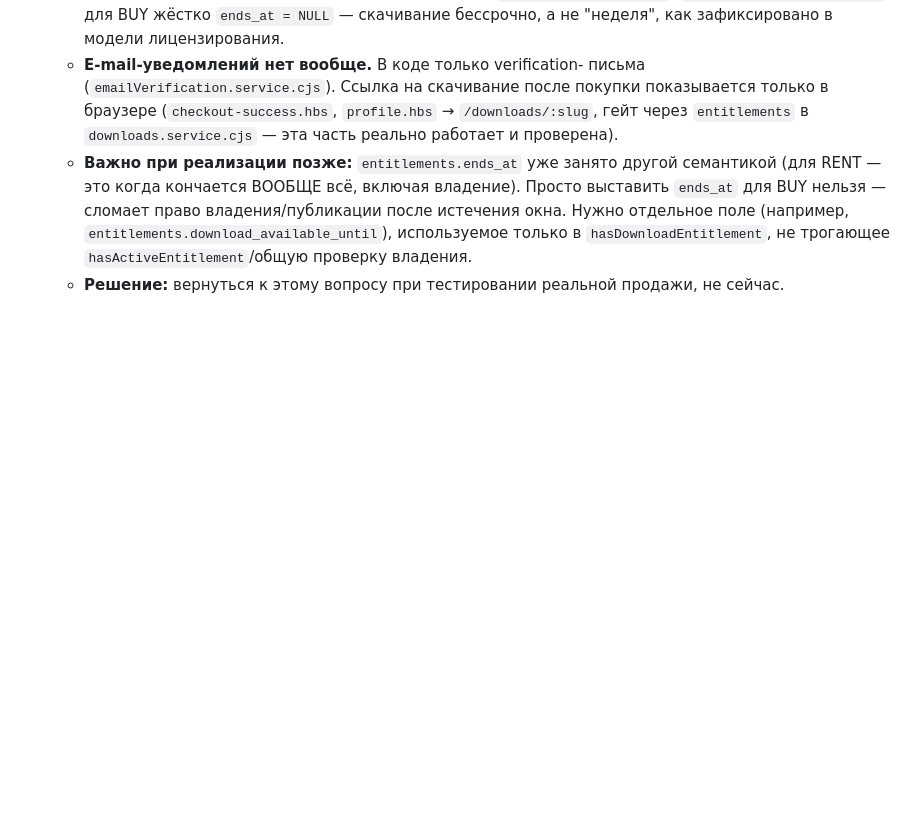
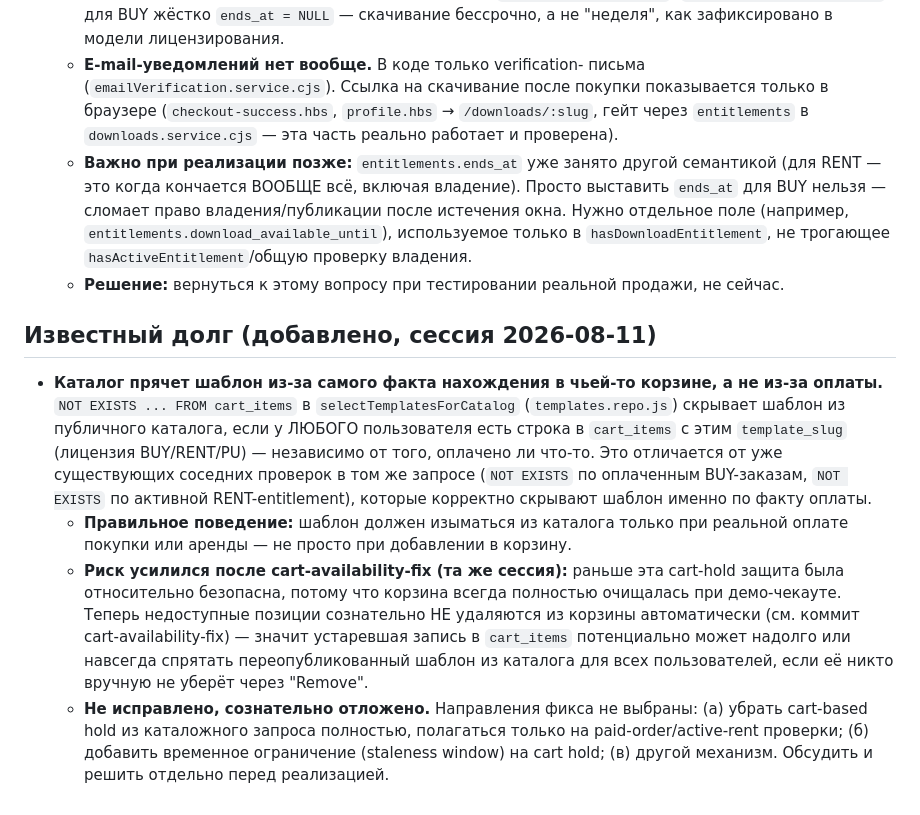
Before and after one commit to Aleksim71/tempasi, a Markdown page: docs/PILGRIM.md, the part around the change. Drawn GitHub-style; blank space fills up the shorter version.

Commit message:
docs: record known-debt — catalog cart-hold should key off payment, not cart presence
Documents a design gap found while testing postmoderation block/
unblock: the public catalog query hides a template from everyone if
it's merely sitting in ANY user's cart_items (any license), regardless
of payment status — unlike the neighboring paid-BUY/active-RENT checks
in the same query, which correctly gate on payment. Correct intended
behavior: only remove from catalog on actual paid purchase or rent.

Flags that this got riskier after the same session's
cart-availability-fix, which deliberately stopped auto-removing
unavailable items from cart_items — a stale cart row can now persist
indefinitely and potentially hide a republished template from the
catalog for everyone. Deliberately deferred, not fixed this session;
fix direction not yet decided.

```diff
--- a/docs/PILGRIM.md
+++ b/docs/PILGRIM.md
@@ -276,3 +276,32 @@ archive    <- применённые патчи (история)
     `hasActiveEntitlement`/общую проверку владения.
   - **Решение:** вернуться к этому вопросу при тестировании реальной
     продажи, не сейчас.
+
+## Известный долг (добавлено, сессия 2026-08-11)
+
+- **Каталог прячет шаблон из-за самого факта нахождения в чьей-то
+  корзине, а не из-за оплаты.** `NOT EXISTS ... FROM cart_items`
+  в `selectTemplatesForCatalog` (`templates.repo.js`) скрывает
+  шаблон из публичного каталога, если у ЛЮБОГО пользователя есть
+  строка в `cart_items` с этим `template_slug` (лицензия BUY/RENT/PU)
+  — независимо от того, оплачено ли что-то. Это отличается от уже
+  существующих соседних проверок в том же запросе (`NOT EXISTS` по
+  оплаченным BUY-заказам, `NOT EXISTS` по активной RENT-entitlement),
+  которые корректно скрывают шаблон именно по факту оплаты.
+  - **Правильное поведение:** шаблон должен изыматься из каталога
+    только при реальной оплате покупки или аренды — не просто при
+    добавлении в корзину.
+  - **Риск усилился после cart-availability-fix (та же сессия):**
+    раньше эта cart-hold защита была относительно безопасна, потому
+    что корзина всегда полностью очищалась при демо-чекауте.
+    Теперь недоступные позиции сознательно НЕ удаляются из корзины
+    автоматически (см. коммит cart-availability-fix) — значит
+    устаревшая запись в `cart_items` потенциально может надолго или
+    навсегда спрятать переопубликованный шаблон из каталога для всех
+    пользователей, если её никто вручную не уберёт через "Remove".
+  - **Не исправлено, сознательно отложено.** Направления фикса не
+    выбраны: (а) убрать cart-based hold из каталожного запроса
+    полностью, полагаться только на paid-order/active-rent проверки;
+    (б) добавить временное ограничение (staleness window) на
+    cart hold; (в) другой механизм. Обсудить и решить отдельно перед
+    реализацией.
```
